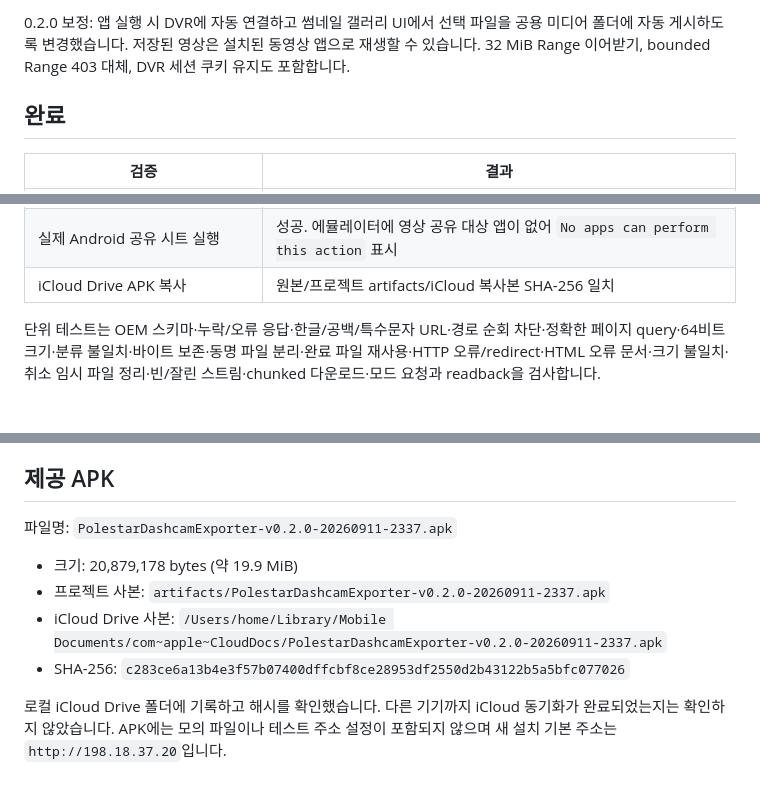
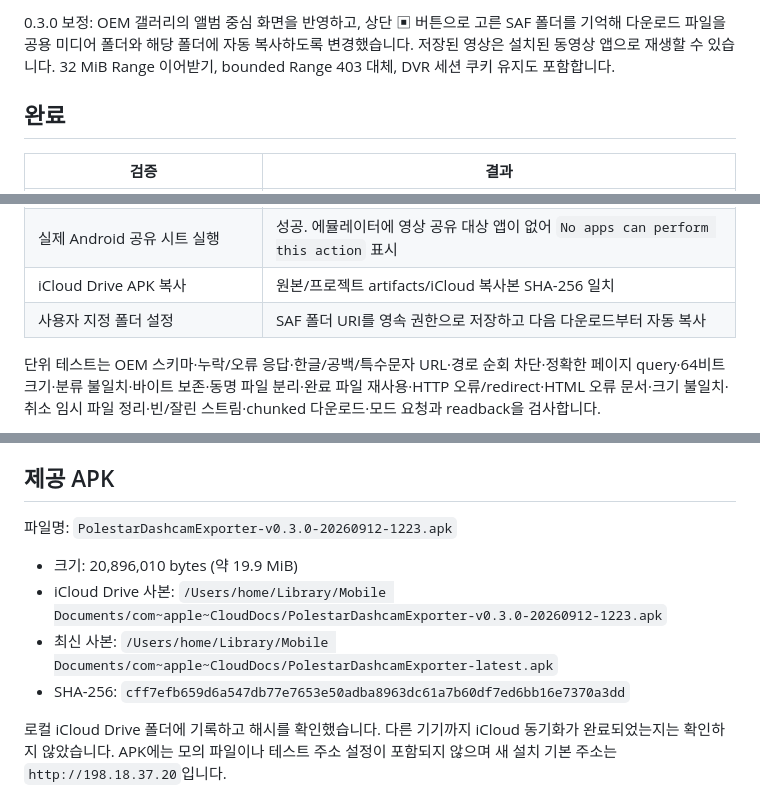
Before and after one commit to lamer0712/PolestarDashcam, a Markdown page: docs/VALIDATION.md, 3 parts joined by grey strips. GitHub-like rendering.

```diff
--- a/docs/VALIDATION.md
+++ b/docs/VALIDATION.md
@@ -4,5 +4,5 @@
 
-0.2.0 보정: 앱 실행 시 DVR에 자동 연결하고 썸네일 갤러리 UI에서 선택 파일을 공용 미디어 폴더에 자동 게시하도록 변경했습니다. 저장된 영상은 설치된 동영상 앱으로 재생할 수 있습니다. 32 MiB Range 이어받기, bounded Range 403 대체, DVR 세션 쿠키 유지도 포함합니다.
+0.3.0 보정: OEM 갤러리의 앨범 중심 화면을 반영하고, 상단 ▣ 버튼으로 고른 SAF 폴더를 기억해 다운로드 파일을 공용 미디어 폴더와 해당 폴더에 자동 복사하도록 변경했습니다. 저장된 영상은 설치된 동영상 앱으로 재생할 수 있습니다. 32 MiB Range 이어받기, bounded Range 403 대체, DVR 세션 쿠키 유지도 포함합니다.
 
 ## 완료
 
@@ -19,6 +19,7 @@
 | 실제 SAF 폴더 복사 | `normal_000.mp4` 2 MiB 복사, 앱 내부 파일 크기 재조회 검증 후 `폴더 복사 1/1개 완료` 표시 |
 | 실제 Android 공유 시트 실행 | 성공. 에뮬레이터에 영상 공유 대상 앱이 없어 `No apps can perform this action` 표시 |
 | iCloud Drive APK 복사 | 원본/프로젝트 artifacts/iCloud 복사본 SHA-256 일치 |
+| 사용자 지정 폴더 설정 | SAF 폴더 URI를 영속 권한으로 저장하고 다음 다운로드부터 자동 복사 |
 
 단위 테스트는 OEM 스키마·누락/오류 응답·한글/공백/특수문자 URL·경로 순회 차단·정확한 페이지 query·64비트 크기·분류 불일치·바이트 보존·동명 파일 분리·완료 파일 재사용·HTTP 오류/redirect·HTML 오류 문서·크기 불일치·취소 임시 파일 정리·빈/잘린 스트림·chunked 다운로드·모드 요청과 readback을 검사합니다.
 
@@ -34,12 +35,12 @@ SAF 복사본은 앱에서 스트림 복사와 크기 재조회를 확인했습
 
 ## 제공 APK
 
-파일명: `PolestarDashcamExporter-v0.2.0-20260911-2337.apk`
+파일명: `PolestarDashcamExporter-v0.3.0-20260912-1223.apk`
 
-- 크기: 20,879,178 bytes (약 19.9 MiB)
-- 프로젝트 사본: `artifacts/PolestarDashcamExporter-v0.2.0-20260911-2337.apk`
-- iCloud Drive 사본: `/Users/home/Library/Mobile Documents/com~apple~CloudDocs/PolestarDashcamExporter-v0.2.0-20260911-2337.apk`
-- SHA-256: `c283ce6a13b4e3f57b07400dffcbf8ce28953df2550d2b43122b5a5bfc077026`
+- 크기: 20,896,010 bytes (약 19.9 MiB)
+- iCloud Drive 사본: `/Users/home/Library/Mobile Documents/com~apple~CloudDocs/PolestarDashcamExporter-v0.3.0-20260912-1223.apk`
+- 최신 사본: `/Users/home/Library/Mobile Documents/com~apple~CloudDocs/PolestarDashcamExporter-latest.apk`
+- SHA-256: `cff7efb659d6a547db77e7653e50adba8963dc61a7b60df7ed6bb16e7370a3dd`
 
 로컬 iCloud Drive 폴더에 기록하고 해시를 확인했습니다. 다른 기기까지 iCloud 동기화가 완료되었는지는 확인하지 않았습니다. APK에는 모의 파일이나 테스트 주소 설정이 포함되지 않으며 새 설치 기본 주소는 `http://198.18.37.20`입니다.
 
```
Also changed, not shown: other parts of docs/VALIDATION.md (+1 -1 lines), README.md (+4 -4 lines).
